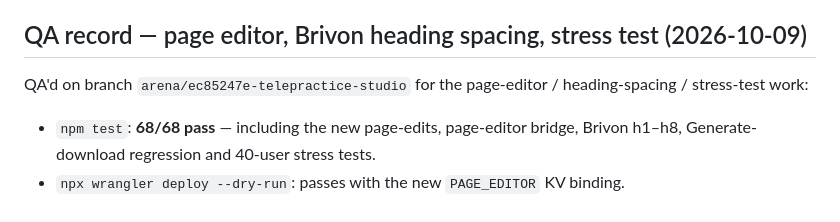
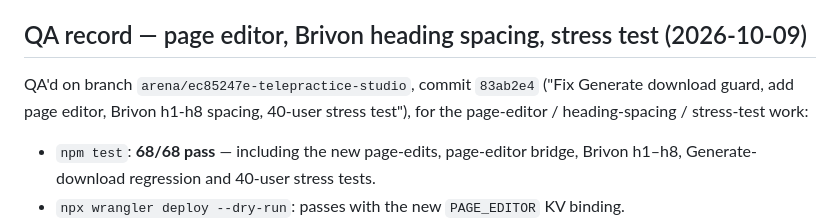
Before and after one commit to alfimy253/telepractice.studio, a Markdown page: current_code.md, the part around the change. Drawn GitHub-style.

Commit message:
docs: record the QA'd commit hash in the QA record
Co-authored-by: arena-agent <297053741+arena-agent@users.noreply.github.com>

```diff
--- a/current_code.md
+++ b/current_code.md
@@ -261,7 +261,7 @@ No live Neon database, Vercel deployment, production Cloudflare deployment, or r
 
 ## QA record — page editor, Brivon heading spacing, stress test (2026-10-09)
 
-QA'd on branch `arena/ec85247e-telepractice-studio` for the page-editor / heading-spacing / stress-test work:
+QA'd on branch `arena/ec85247e-telepractice-studio`, commit `83ab2e4` ("Fix Generate download guard, add page editor, Brivon h1-h8 spacing, 40-user stress test"), for the page-editor / heading-spacing / stress-test work:
 
 - `npm test`: **68/68 pass** — including the new page-edits, page-editor bridge, Brivon h1–h8, Generate-download regression and 40-user stress tests.
 - `npx wrangler deploy --dry-run`: passes with the new `PAGE_EDITOR` KV binding.
```
